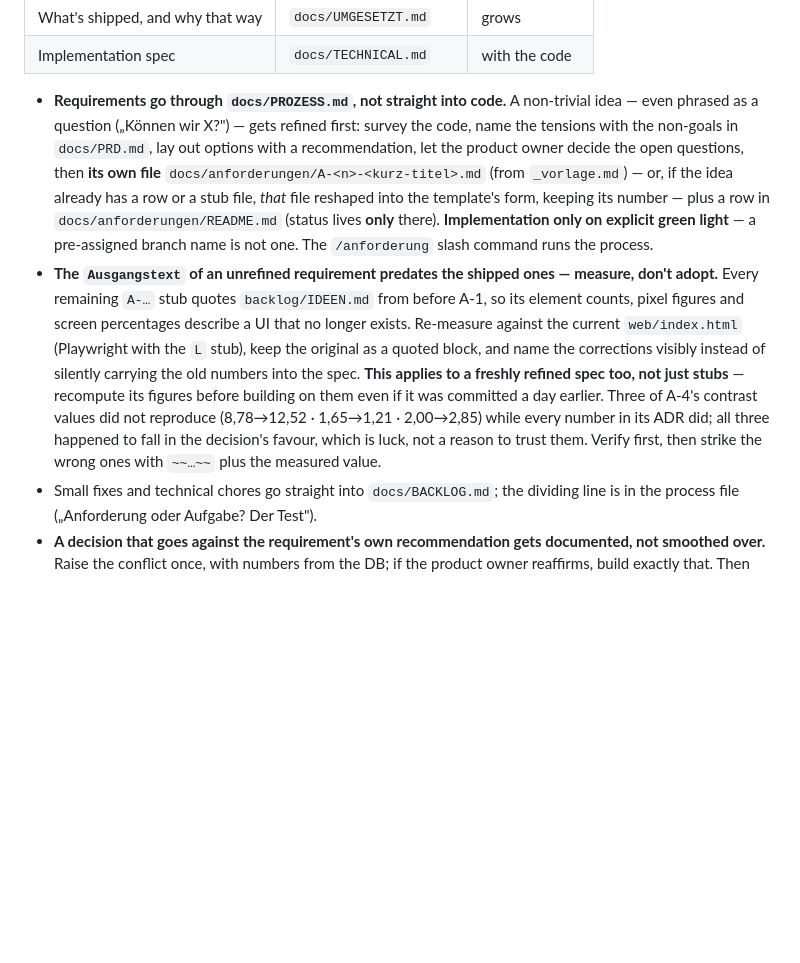
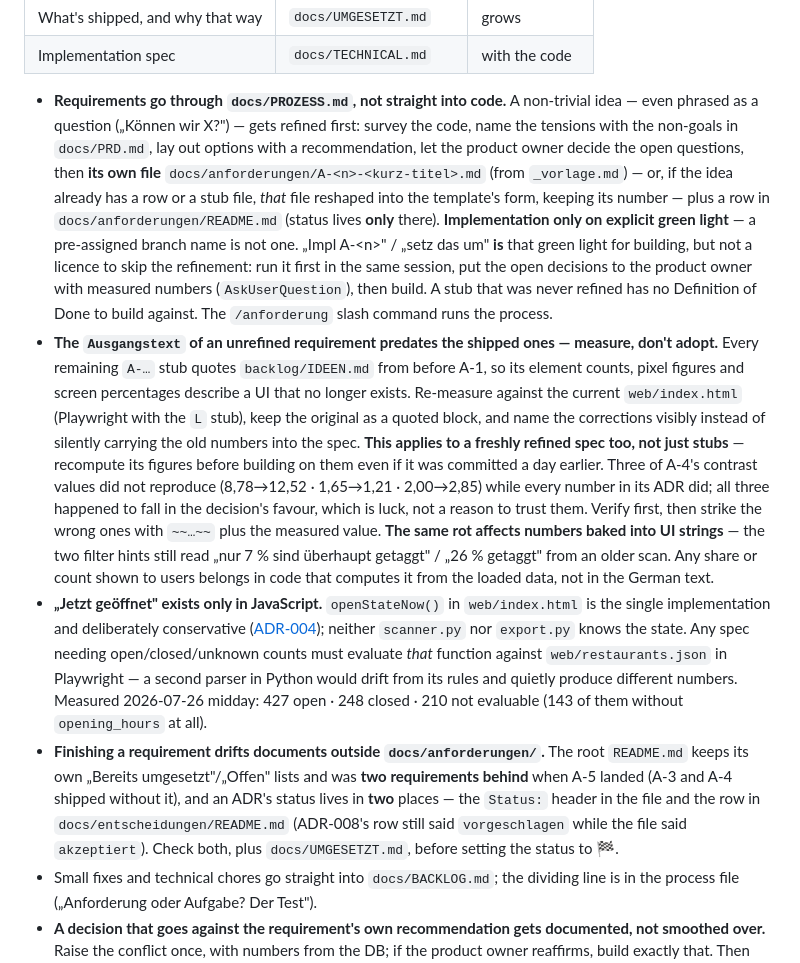
Before and after one commit to Ahirrea/lieferkarte-karlsruhe, a Markdown page: CLAUDE.md, the part around the change. GitHub-like rendering; blank space fills up the shorter version.

Commit message:
docs(claude): vier Erkenntnisse aus der A-5-Sitzung festgehalten
- „Impl A-<n>" auf einem unverfeinerten Stub ist grünes Licht fürs Bauen,
  aber kein Freibrief, die Verfeinerung zu überspringen: erst Optionen und
  Entscheidungen, dann Code — ein Stub hat keine Definition of Done.
- Veraltete Zahlen stehen nicht nur in den Anforderungen, sondern auch im
  UI: die Filter-Hinweise tragen „7 %" / „26 %" aus einem älteren Scan.
  Anteile gehören in Code, der sie aus den geladenen Daten rechnet.
- „Jetzt geöffnet" gibt es nur in JavaScript (openStateNow, ADR-004). Wer
  Zahlen dazu braucht, wertet diese Funktion per Playwright gegen
  restaurants.json aus, statt einen zweiten Parser in Python zu bauen.
- Beim Abschluss einer Anforderung driften der Root-README und die
  Statuszeile im ADR-Index — beide waren es zuletzt.

Co-Authored-By: Claude Opus 5 <noreply@anthropic.com>
Claude-Session: https://claude.ai/code/session_015L8PnWmKo9y1NSf4qFAUWJ

```diff
--- a/CLAUDE.md
+++ b/CLAUDE.md
@@ -33,8 +33,10 @@ rate of change:
 | What's shipped, and why that way | `docs/UMGESETZT.md` | grows |
 | Implementation spec | `docs/TECHNICAL.md` | with the code |
 
-- **Requirements go through `docs/PROZESS.md`, not straight into code.** A non-trivial idea — even phrased as a question („Können wir X?") — gets refined first: survey the code, name the tensions with the non-goals in `docs/PRD.md`, lay out options with a recommendation, let the product owner decide the open questions, then **its own file** `docs/anforderungen/A-<n>-<kurz-titel>.md` (from `_vorlage.md`) — or, if the idea already has a row or a stub file, *that* file reshaped into the template's form, keeping its number — plus a row in `docs/anforderungen/README.md` (status lives **only** there). **Implementation only on explicit green light** — a pre-assigned branch name is not one. The `/anforderung` slash command runs the process.
-- **The `Ausgangstext` of an unrefined requirement predates the shipped ones — measure, don't adopt.** Every remaining `A-…` stub quotes `backlog/IDEEN.md` from before A-1, so its element counts, pixel figures and screen percentages describe a UI that no longer exists. Re-measure against the current `web/index.html` (Playwright with the `L` stub), keep the original as a quoted block, and name the corrections visibly instead of silently carrying the old numbers into the spec. **This applies to a freshly refined spec too, not just stubs** — recompute its figures before building on them even if it was committed a day earlier. Three of A-4's contrast values did not reproduce (8,78→12,52 · 1,65→1,21 · 2,00→2,85) while every number in its ADR did; all three happened to fall in the decision's favour, which is luck, not a reason to trust them. Verify first, then strike the wrong ones with `~~…~~` plus the measured value.
+- **Requirements go through `docs/PROZESS.md`, not straight into code.** A non-trivial idea — even phrased as a question („Können wir X?") — gets refined first: survey the code, name the tensions with the non-goals in `docs/PRD.md`, lay out options with a recommendation, let the product owner decide the open questions, then **its own file** `docs/anforderungen/A-<n>-<kurz-titel>.md` (from `_vorlage.md`) — or, if the idea already has a row or a stub file, *that* file reshaped into the template's form, keeping its number — plus a row in `docs/anforderungen/README.md` (status lives **only** there). **Implementation only on explicit green light** — a pre-assigned branch name is not one. „Impl A-\<n>" / „setz das um" **is** that green light for building, but not a licence to skip the refinement: run it first in the same session, put the open decisions to the product owner with measured numbers (`AskUserQuestion`), then build. A stub that was never refined has no Definition of Done to build against. The `/anforderung` slash command runs the process.
+- **The `Ausgangstext` of an unrefined requirement predates the shipped ones — measure, don't adopt.** Every remaining `A-…` stub quotes `backlog/IDEEN.md` from before A-1, so its element counts, pixel figures and screen percentages describe a UI that no longer exists. Re-measure against the current `web/index.html` (Playwright with the `L` stub), keep the original as a quoted block, and name the corrections visibly instead of silently carrying the old numbers into the spec. **This applies to a freshly refined spec too, not just stubs** — recompute its figures before building on them even if it was committed a day earlier. Three of A-4's contrast values did not reproduce (8,78→12,52 · 1,65→1,21 · 2,00→2,85) while every number in its ADR did; all three happened to fall in the decision's favour, which is luck, not a reason to trust them. Verify first, then strike the wrong ones with `~~…~~` plus the measured value. **The same rot affects numbers baked into UI strings** — the two filter hints still read „nur 7 % sind überhaupt getaggt" / „26 % getaggt" from an older scan. Any share or count shown to users belongs in code that computes it from the loaded data, not in the German text.
+- **„Jetzt geöffnet" exists only in JavaScript.** `openStateNow()` in `web/index.html` is the single implementation and deliberately conservative ([ADR-004](docs/entscheidungen/ADR-004-oeffnungszeiten-eigener-parser.md)); neither `scanner.py` nor `export.py` knows the state. Any spec needing open/closed/unknown counts must evaluate *that* function against `web/restaurants.json` in Playwright — a second parser in Python would drift from its rules and quietly produce different numbers. Measured 2026-07-26 midday: 427 open · 248 closed · 210 not evaluable (143 of them without `opening_hours` at all).
+- **Finishing a requirement drifts documents outside `docs/anforderungen/`.** The root `README.md` keeps its own „Bereits umgesetzt"/„Offen" lists and was **two requirements behind** when A-5 landed (A-3 and A-4 shipped without it), and an ADR's status lives in **two** places — the `Status:` header in the file and the row in `docs/entscheidungen/README.md` (ADR-008's row still said `vorgeschlagen` while the file said `akzeptiert`). Check both, plus `docs/UMGESETZT.md`, before setting the status to 🏁.
 - Small fixes and technical chores go straight into `docs/BACKLOG.md`; the dividing line is in the process file („Anforderung oder Aufgabe? Der Test").
 - **A decision that goes against the requirement's own recommendation gets documented, not smoothed over.** Raise the conflict once, with numbers from the DB; if the product owner reaffirms, build exactly that. Then record the choice *and the rejected recommendation* in the requirement file, strike invalidated Definition-of-Done lines with `~~…~~` plus their replacement instead of deleting them, and write an ADR whenever the decision fixes a lasting product stance ([ADR-007](docs/entscheidungen/ADR-007-standardfilter-liefert-jetzt.md) is the worked example). **Two Definition-of-Done lines can contradict each other once you measure, too** — A-3 wanted a one-line mobile footer carrying attribution + date + privacy link at ≥ 0,8 rem *and* `#map` ≥ 95 %; at 360 px that is 369,3 px of text on 337,6 px of space. Resolve by keeping whichever line is externally hard (the ODbL attribution) or has no second home in the UI, strike the other with the measured numbers, and say so — never quietly miss a number.
 - Architectural decisions become an ADR in `docs/entscheidungen/`. That folder is **append-only** — the prose is never rewritten; the only permitted edits are status transitions (`vorgeschlagen` → `akzeptiert` once the decision is built, or `ersetzt durch ADR-<Nr>` when a later ADR reverses it).
```
